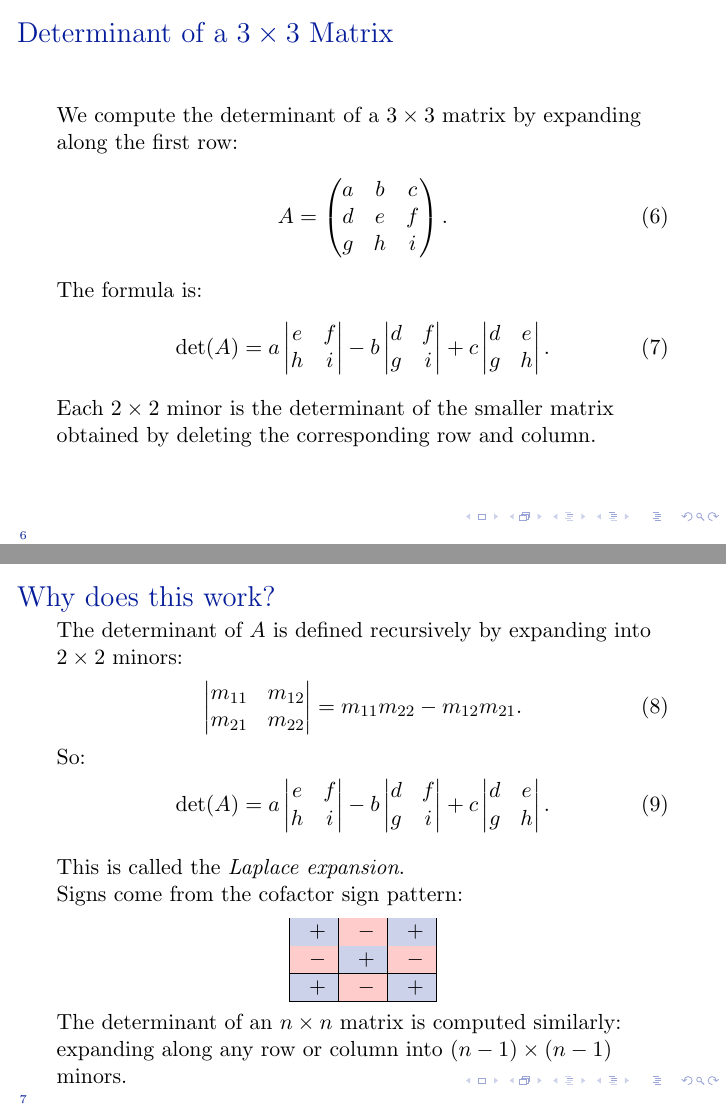
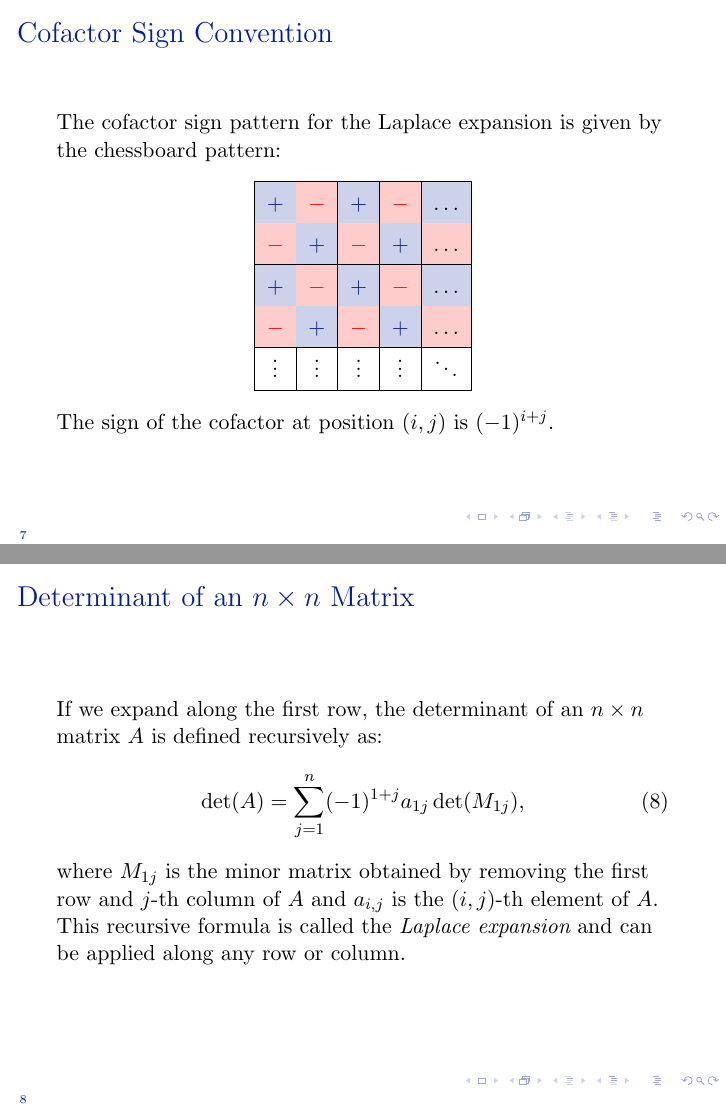
Before and after one commit to Datacompintensive/WignerCamp2025, LaTeX slides (Mathematics/linear_algebra_eigenvalues.tex): pages 6 and 7 of 17 before the commit and pages 7 and 8 of 19 after it, joined at a grey line. Compiled offline with pdfLaTeX.

Commit message:
Added more detailed description of n by n determinants

```diff
--- a/Mathematics/mathematics2.tex
+++ b/Mathematics/linear_algebra_eigenvalues.tex
@@ -94,7 +94,7 @@
 % Define affiliations
 \newcommand{\affiliation}[2]{#1\textsuperscript{\textcolor{blue}{#2}}}
 
-\title{\textcolor{blue}{Mathematics II}}
+\title{\textcolor{blue}{Linear algebra II: Determinants and Eigenvalues}}
 \subtitle{\textcolor{blue}{Wigner Summer Camp \\ Data and Compute Intensive Sciences Research Group}}
 \author{\textcolor{blue}{Balázs, Paszkál, Vince, Levente, Antal \\ Éva, Hajni}}
 
@@ -183,5 +183,3 @@
 		\end{example}
 	\end{frame}
 
-	\begin{frame}{Determinant of a \(3 \times 3\) Matrix}
-	We compute the determinant of a \(3 \times 3\) matrix by expanding along the first row:
@@ -196,2 +208,28 @@
 
-	The formula is:
+		\begin{frame}{Cofactor Sign Convention}
+		The cofactor sign pattern for the Laplace expansion is given by the chessboard pattern:
+		\begin{center}
+		\renewcommand{\arraystretch}{1.5}
+		\begin{tabular}{|c|c|c|c|c|}
+		\hline
+		\cellcolor{blue!20}\( \textcolor{blue}{+} \) & \cellcolor{red!20}\( \textcolor{red}{-} \) & \cellcolor{blue!20}\( \textcolor{blue}{+} \) & \cellcolor{red!20}\( \textcolor{red}{-} \) & \cellcolor{blue!20}\( \dots \) \\ \hline
+		\cellcolor{red!20}\( \textcolor{red}{-} \) & \cellcolor{blue!20}\( \textcolor{blue}{+} \) & \cellcolor{red!20}\( \textcolor{red}{-} \) & \cellcolor{blue!20}\( \textcolor{blue}{+} \) & \cellcolor{red!20}\( \dots \) \\ \hline
+		\cellcolor{blue!20}\( \textcolor{blue}{+} \) & \cellcolor{red!20}\( \textcolor{red}{-} \) & \cellcolor{blue!20}\( \textcolor{blue}{+} \) & \cellcolor{red!20}\( \textcolor{red}{-} \) & \cellcolor{blue!20}\( \dots \) \\ \hline
+		\cellcolor{red!20}\( \textcolor{red}{-} \) & \cellcolor{blue!20}\( \textcolor{blue}{+} \) & \cellcolor{red!20}\( \textcolor{red}{-} \) & \cellcolor{blue!20}\( \textcolor{blue}{+} \) & \cellcolor{red!20}\( \dots \) \\ \hline
+		\( \vdots \) & \( \vdots \) & \( \vdots \) & \( \vdots \) & \( \ddots \) \\ \hline
+		\end{tabular}
+		\end{center}
+
+		The sign of the cofactor at position \((i,j)\) is \( (-1)^{i+j} \).
+		\end{frame}
+
+		\begin{frame}{Determinant of an \(n \times n\) Matrix}
+		If we expand along the first row, the determinant of an \(n \times n\) matrix \(A\) is defined recursively as:
+		\begin{equation}
+		\det(A) =
+		\sum_{j=1}^{n} (-1)^{1+j} a_{1j} \det(M_{1j}),
+		\end{equation}
+		where \(M_{1j}\) is the minor matrix obtained by removing the first row and \(j\)-th column of \(A\) and \(a_{i,j}\) is the (\(i, j\))-th element of \(A\).
+
+		This recursive formula is called the \emph{Laplace expansion} and can be applied along any row or column.
+		\end{frame}
@@ -198,3 +247,4 @@
+		the determinant (expanding along the first row) is:
 		\begin{equation}
 		\det(A) =
 		a
@@ -208,14 +258,10 @@
 		+ c
 		\begin{vmatrix}
 		d & e \\ g & h
-		\end{vmatrix}. \label{eq:det3x3_expansion}
+		\end{vmatrix}.
 		\end{equation}
 
-	Each \(2 \times 2\) minor is the determinant of the smaller matrix obtained by deleting the corresponding row and column.
-	\end{frame}
-
-	\begin{frame}{Why does this work?}
-	The determinant of \(A\) is defined recursively by expanding into \(2 \times 2\) minors:
+		Each \(2 \times 2\) minor is computed as:
 		\begin{equation}
 		\begin{vmatrix}
 		m_{11} & m_{12} \\ m_{21} & m_{22}
@@ -225,35 +272,4 @@
 
-	So:
-		\begin{align}
-		\det(A) =
-		a
-		\begin{vmatrix}
-		e & f \\ h & i
-		\end{vmatrix}
-		&- b
-		\begin{vmatrix}
-		d & f \\ g & i
-		\end{vmatrix}
-		+ c
-		\begin{vmatrix}
-		d & e \\ g & h
-		\end{vmatrix}.
-		\end{align}
-
-	\vspace{0.2cm}
-	This is called the \emph{Laplace expansion}.
-
-	Signs come from the cofactor sign pattern:
-		\begin{center}
-			\begin{tabular}{|c|c|c|}
-			\hline
-			\cellcolor{blue!20} \(+\) & \cellcolor{red!20} \(-\) & \cellcolor{blue!20} \(+\) \\ \hline
-			\cellcolor{red!20} \(-\) & \cellcolor{blue!20} \(+\) & \cellcolor{red!20} \(-\) \\ \hline
-			\cellcolor{blue!20} \(+\) & \cellcolor{red!20} \(-\) & \cellcolor{blue!20} \(+\) \\ \hline
-			\end{tabular}
-		\end{center}
-	The determinant of an \(n \times n\) matrix is computed similarly: expanding along any row or column into \((n-1) \times (n-1)\) minors.
-	\end{frame}
 
 	\begin{frame}{Numerical Example}
 	Compute:
```
Also changed, not shown: Mathematics/linear_algebra.tex (+1 -1 lines), ALT/ALT.pdf, BasicProgramming/basic-programming.pdf, Mathematics/TSC.pdf, Mathematics/linear_algebra_eigenvalues.pdf (added), Mathematics/linear_algebra_eigenvalues.tex (26 more changed lines), 7 other files.
